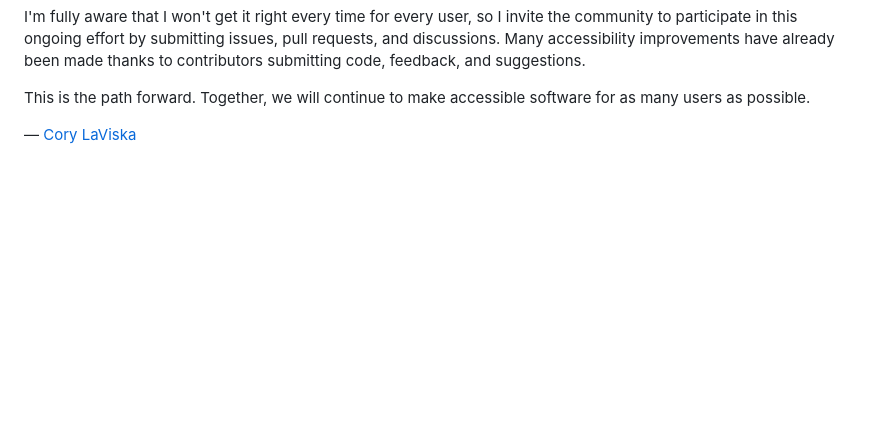
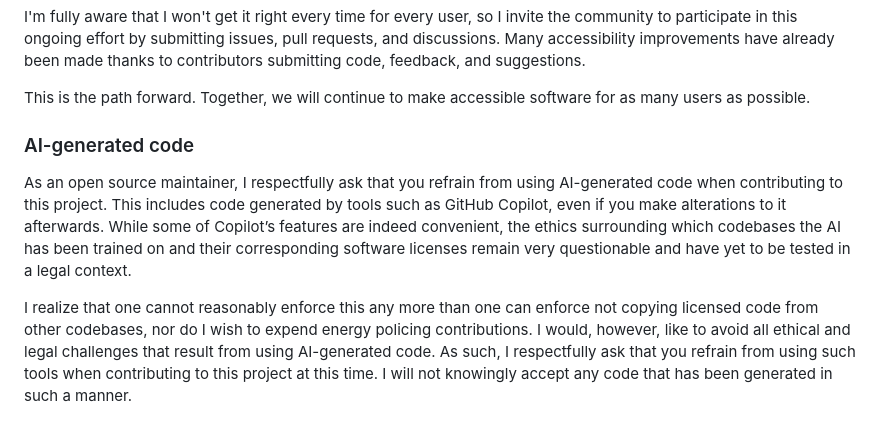
Before and after one commit to quietui/quiet, a Markdown page: README.md, the part around one of its changes. GitHub-like rendering; blank space fills up the shorter version.

Commit message:
add my stance on AI-generated code

```diff
--- a/README.md
+++ b/README.md
@@ -58,4 +60,8 @@ I'm fully aware that I won't get it right every time for every user, so I invite
 
 This is the path forward. Together, we will continue to make accessible software for as many users as possible.
 
-— [Cory LaViska](https://twitter.com/claviska)
+### AI-generated code
+
+As an open source maintainer, I respectfully ask that you refrain from using AI-generated code when contributing to this project. This includes code generated by tools such as GitHub Copilot, even if you make alterations to it afterwards. While some of Copilot’s features are indeed convenient, the ethics surrounding which codebases the AI has been trained on and their corresponding software licenses remain very questionable and have yet to be tested in a legal context.
+
+I realize that one cannot reasonably enforce this any more than one can enforce not copying licensed code from other codebases, nor do I wish to expend energy policing contributions. I would, however, like to avoid all ethical and legal challenges that result from using AI-generated code. As such, I respectfully ask that you refrain from using such tools when contributing to this project at this time. I will not knowingly accept any code that has been generated in such a manner.
```
Also changed, not shown: other parts of README.md (+3 -1 lines).
